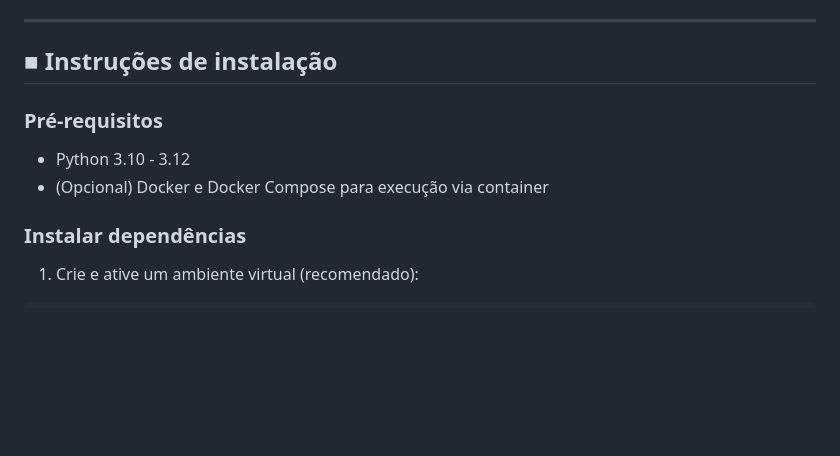
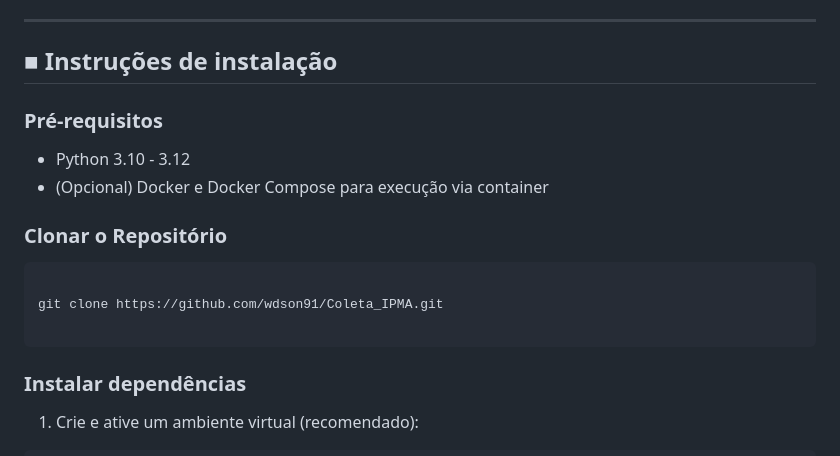
Before and after one commit to wdson91/Coleta_IPMA, a Markdown page: README.md, the part around the change. Drawn GitHub-style; blank space fills up the shorter version.

````diff
--- a/README.md
+++ b/README.md
@@ -85,10 +85,18 @@ GET /api_requests?distrito=Porto&location=Porto&data=2025-06-08
 
 ## ■ Instruções de instalação
 
+
+
 ### Pré-requisitos
 
 * Python 3.10 - 3.12
 * (Opcional) Docker e Docker Compose para execução via container
+### Clonar o Repositório
+```bash
+
+git clone https://github.com/wdson91/Coleta_IPMA.git
+
+```
 
 ### Instalar dependências
 
````
